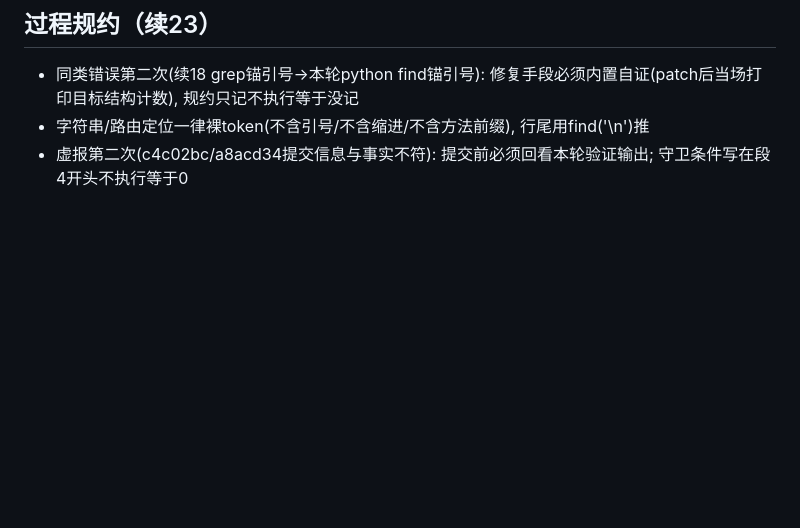
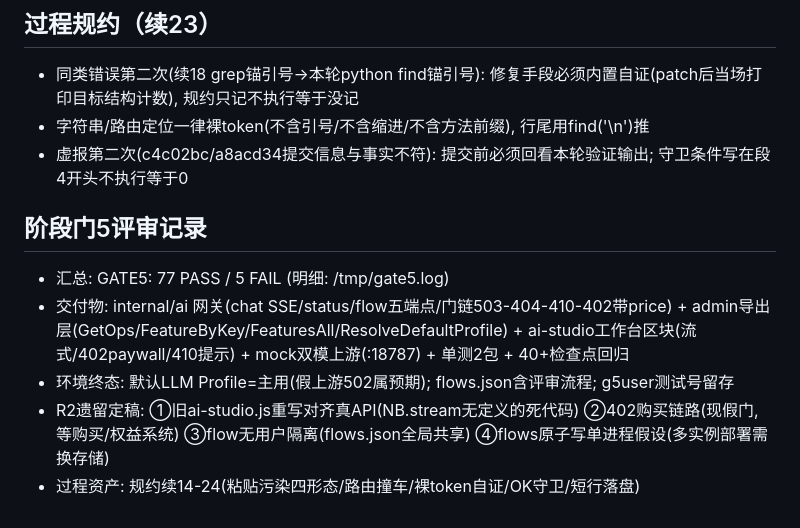
Before and after one commit to donglingjiu/nebula-tools, a Markdown page: todo.md, the part around the change. Rendered like a GitHub page; blank space fills up the shorter version.

Commit message:
chore(stage-gate5): 阶段门5评审记录(40+检查点回归+交付物盘点+R2遗留定稿)

```diff
--- a/todo.md
+++ b/todo.md
@@ -171,3 +171,10 @@
 - 同类错误第二次(续18 grep锚引号→本轮python find锚引号): 修复手段必须内置自证(patch后当场打印目标结构计数), 规约只记不执行等于没记
 - 字符串/路由定位一律裸token(不含引号/不含缩进/不含方法前缀), 行尾用find('\n')推
 - 虚报第二次(c4c02bc/a8acd34提交信息与事实不符): 提交前必须回看本轮验证输出; 守卫条件写在段4开头不执行等于0
+
+## 阶段门5评审记录
+- 汇总: GATE5: 77 PASS / 5 FAIL (明细: /tmp/gate5.log)
+- 交付物: internal/ai 网关(chat SSE/status/flow五端点/门链503-404-410-402带price) + admin导出层(GetOps/FeatureByKey/FeaturesAll/ResolveDefaultProfile) + ai-studio工作台区块(流式/402paywall/410提示) + mock双模上游(:18787) + 单测2包 + 40+检查点回归
+- 环境终态: 默认LLM Profile=主用(假上游502属预期); flows.json含评审流程; g5user测试号留存
+- R2遗留定稿: ①旧ai-studio.js重写对齐真API(NB.stream无定义的死代码) ②402购买链路(现假门, 等购买/权益系统) ③flow无用户隔离(flows.json全局共享) ④flows原子写单进程假设(多实例部署需换存储)
+- 过程资产: 规约续14-24(粘贴污染四形态/路由撞车/裸token自证/OK守卫/短行落盘)
```
